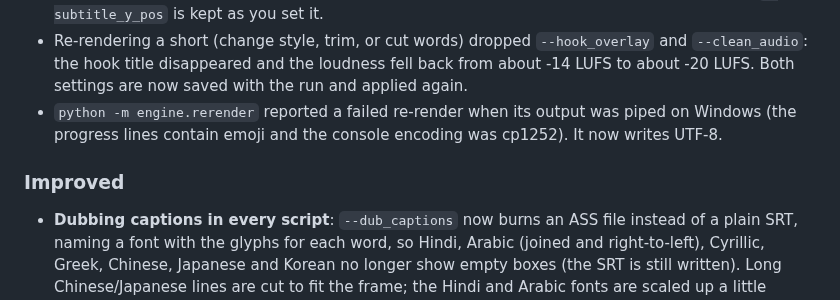
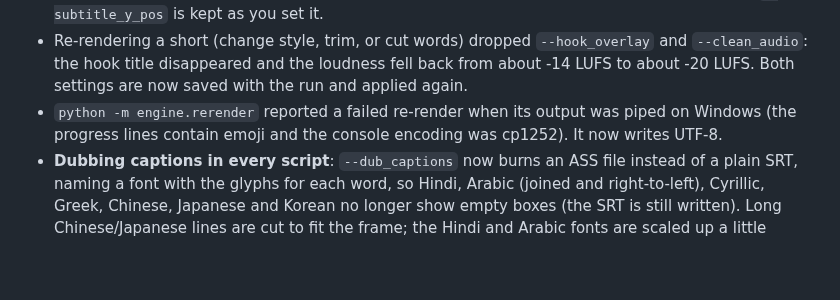
Before and after one commit to ghost1412/shorts-generator, a Markdown page: CHANGELOG.md, the part around the change. GitHub-like rendering; blank space fills up the shorter version.

Commit message:
docs: tidy changelog headings after Batch 2 merge
Co-Authored-By: Claude Sonnet 5.5 <noreply@anthropic.com>

```diff
--- a/CHANGELOG.md
+++ b/CHANGELOG.md
@@ -31,7 +31,6 @@ Release notes for the `shortsflow` package and the Windows installer. Newest fir
 - `--layout split_filler` with animated (Remotion) captions: the captions sat on the filler half (default position 1150). They now sit just above the seam in the lower part of the clip half. An explicit `--subtitle_y_pos` is kept as you set it.
 - Re-rendering a short (change style, trim, or cut words) dropped `--hook_overlay` and `--clean_audio`: the hook title disappeared and the loudness fell back from about -14 LUFS to about -20 LUFS. Both settings are now saved with the run and applied again.
 - `python -m engine.rerender` reported a failed re-render when its output was piped on Windows (the progress lines contain emoji and the console encoding was cp1252). It now writes UTF-8.
-### Improved
 - **Dubbing captions in every script**: `--dub_captions` now burns an ASS file instead of a plain SRT, naming a font with the glyphs for each word, so Hindi, Arabic (joined and right-to-left), Cyrillic, Greek, Chinese, Japanese and Korean no longer show empty boxes (the SRT is still written). Long Chinese/Japanese lines are cut to fit the frame; the Hindi and Arabic fonts are scaled up a little because they look small next to Latin.
 - **Dubbing voices**: `--dub_voice female|male|<edge-tts name>` (for example `es-ES-AlvaroNeural`) picks the voice for the target language; every supported language has a female (default) and a male choice. A misspelt voice fails before any work is done.
 - **CJK caption font download is pinned**: the Noto Sans SC/JP/KR files come from one fixed google/fonts commit and are checked against a SHA256; a file that does not match (or a stale cached copy) is discarded and the captions fall back to the old behaviour with a warning, instead of using whatever the `main` branch held.
```
